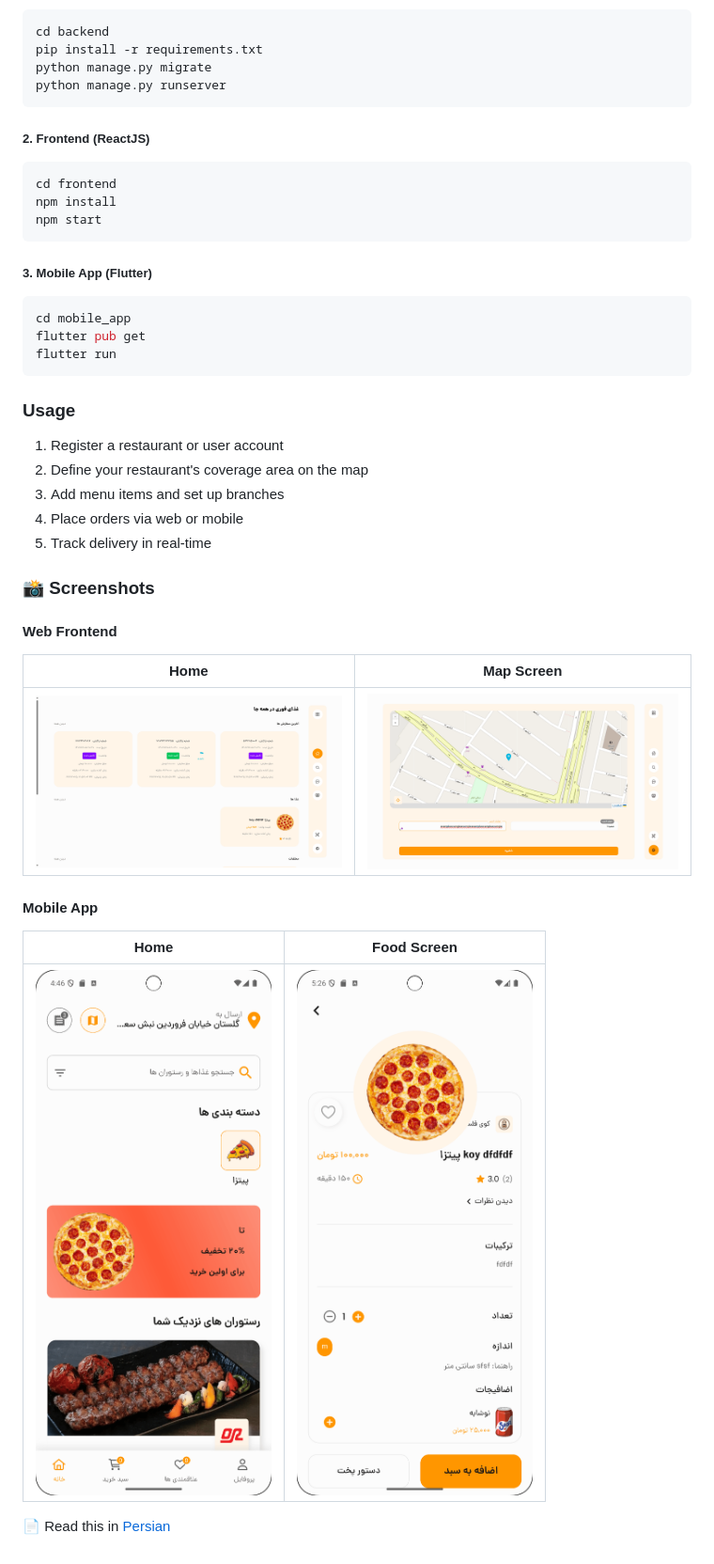
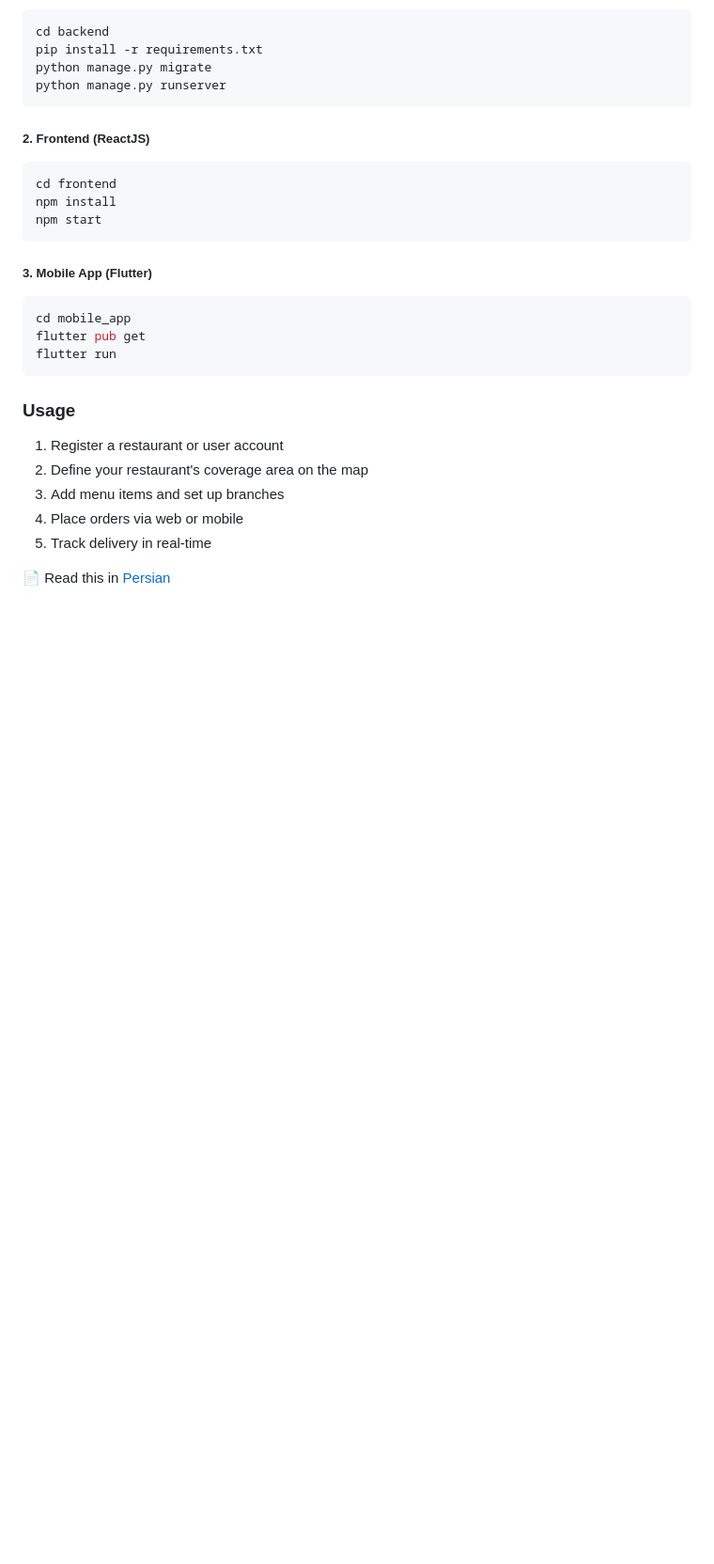
Before and after one commit to DivSlayer/Food-App, a Markdown page: README.md, the part around one of its changes. Shown at 94% size. GitHub-like rendering; blank space fills up the shorter version.

```diff
--- a/README.md
+++ b/README.md
@@ -120,19 +143,5 @@ flutter run
 4. Place orders via web or mobile
 5. Track delivery in real-time
 
-### 📸 Screenshots
-
-#### Web Frontend
-
-| Home                                                               | Map Screen                                                        |
-|--------------------------------------------------------------------|-------------------------------------------------------------------|
-| <img src="reactjs/screenshots/home_screen.png" style="width:100%"> | <img src="reactjs/screenshots/map_screen.png" style="width:100%"> |
-
-
-#### Mobile App
-| Home                                                                 | Food Screen                                                         |
-|----------------------------------------------------------------------|---------------------------------------------------------------------|
-| <img src="mobile/screenshots/home_screen.png" style="height:400px;"> | <img src="mobile/screenshots/food_screen.png" style="height:400px"> |
-
 
 📄 Read this in [Persian](README_FA.md)
```
Also changed, not shown: other parts of README.md (+24 -1 lines).
